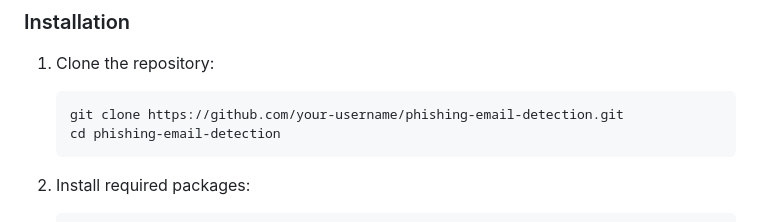
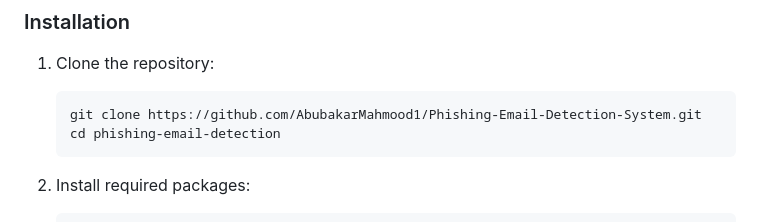
Before and after one commit to vivekchavan14/emailphish, a Markdown page: README.md, the part around the change. Drawn GitHub-style.

Commit message:
Update repo link in README.md

````diff
--- a/README.md
+++ b/README.md
@@ -62,7 +62,7 @@ phishing-email-detection/
 ### Installation
 1. Clone the repository:
    ```bash
-   git clone https://github.com/your-username/phishing-email-detection.git
+   git clone https://github.com/AbubakarMahmood1/Phishing-Email-Detection-System.git
    cd phishing-email-detection
    ```
 
````
